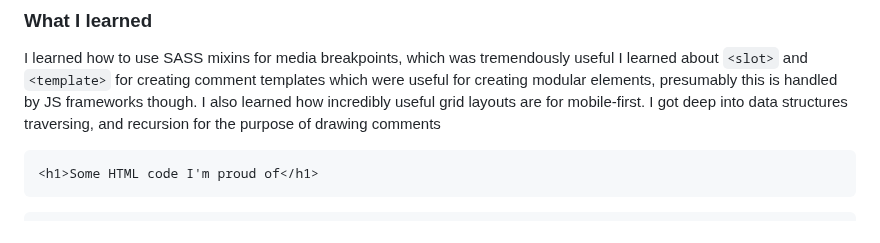
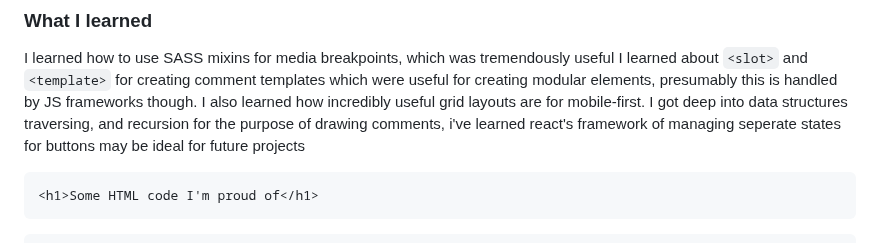
Before and after one commit to lukeSchwade/interactive-comments-section, a Markdown page: README.md, the part around the change. GitHub-like rendering.

```diff
--- a/README.md
+++ b/README.md
@@ -58,7 +58,7 @@ Users should be able to:
 I learned how to use SASS mixins for media breakpoints, which was tremendously useful
 I learned about `<slot>` and `<template>` for creating comment templates which were useful for creating modular elements, presumably this is handled by JS frameworks though.
 I also learned how incredibly useful grid layouts are for mobile-first.
-I got deep into data structures traversing, and recursion for the purpose of drawing comments
+I got deep into data structures traversing, and recursion for the purpose of drawing comments, i've learned react's framework of managing seperate states for buttons may be ideal for future projects
 
 
 
```
